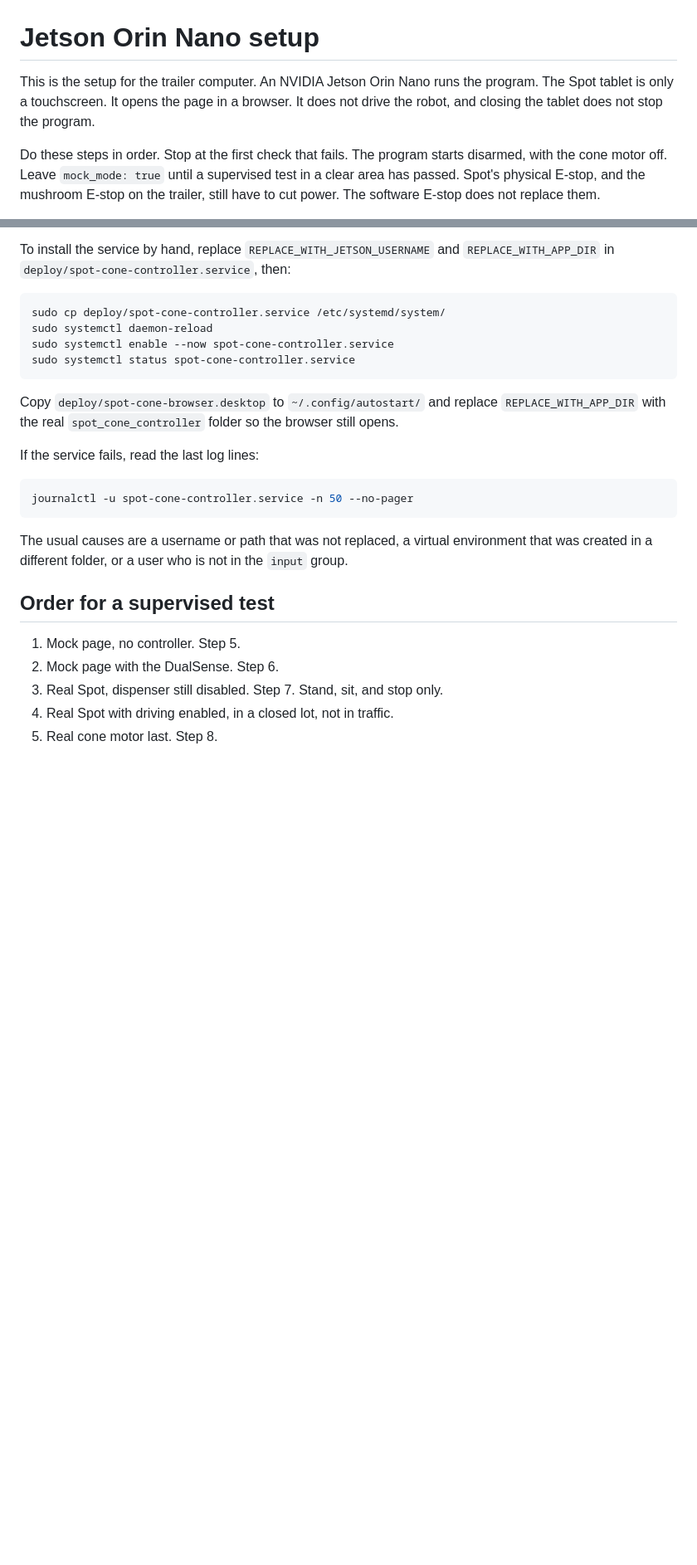
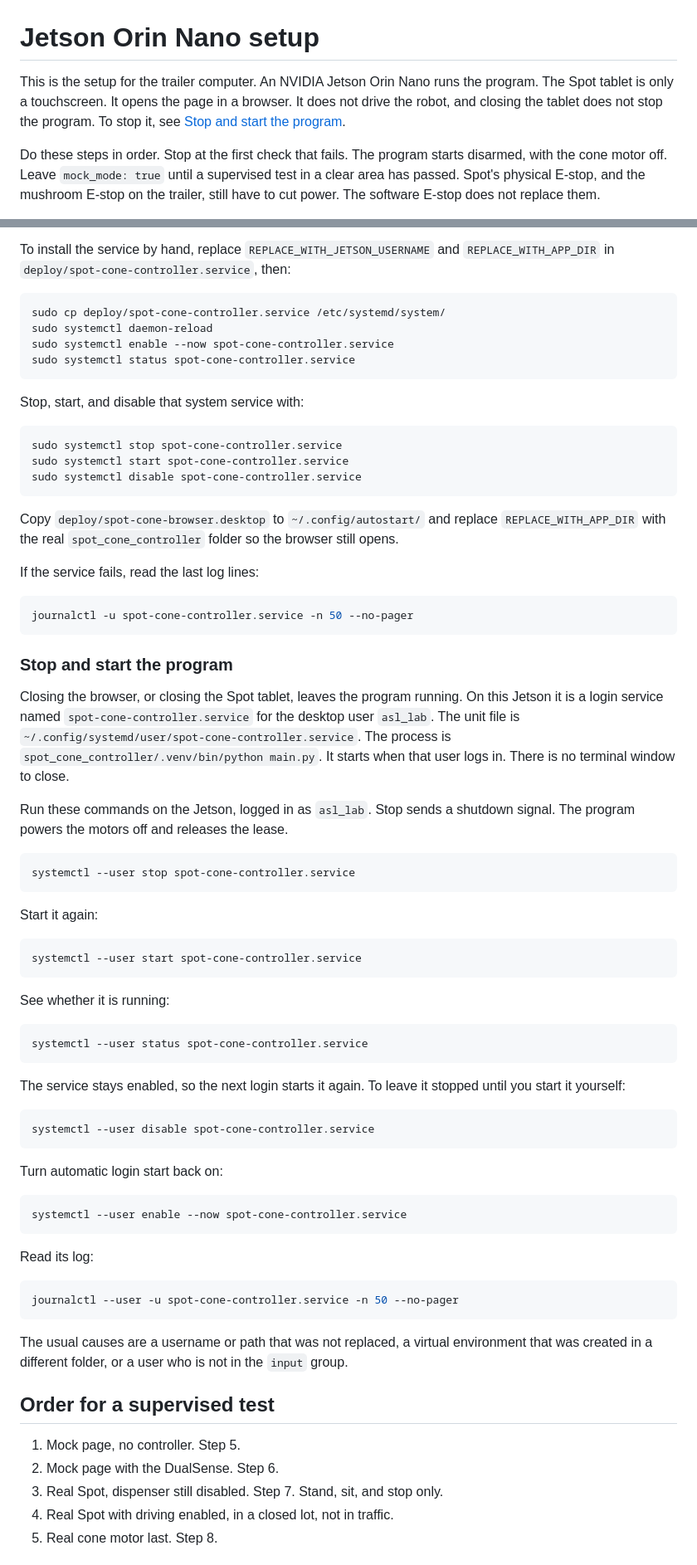
Before and after one commit to jtor5553/Spotinators-Fall-2026-Capstone, a Markdown page: JETSON_SETUP.md, 2 parts joined by grey strips. Shown at 83% size. Rendered like a GitHub page; blank space fills up the shorter version.

Commit message:
Document how to stop and start the Jetson controller service.
Co-authored-by: Cursor <cursoragent@cursor.com>

````diff
--- a/JETSON_SETUP.md
+++ b/JETSON_SETUP.md
@@ -1,6 +1,6 @@
 # Jetson Orin Nano setup
 
-This is the setup for the trailer computer. An NVIDIA Jetson Orin Nano runs the program. The Spot tablet is only a touchscreen. It opens the page in a browser. It does not drive the robot, and closing the tablet does not stop the program.
+This is the setup for the trailer computer. An NVIDIA Jetson Orin Nano runs the program. The Spot tablet is only a touchscreen. It opens the page in a browser. It does not drive the robot, and closing the tablet does not stop the program. To stop it, see [Stop and start the program](#stop-and-start-the-program).
 
 Do these steps in order. Stop at the first check that fails. The program starts disarmed, with the cone motor off. Leave `mock_mode: true` until a supervised test in a clear area has passed. Spot's physical E-stop, and the mushroom E-stop on the trailer, still have to cut power. The software E-stop does not replace them.
 
@@ -346,12 +346,60 @@ sudo systemctl enable --now spot-cone-controller.service
 sudo systemctl status spot-cone-controller.service
 ```
 
+Stop, start, and disable that system service with:
+
+```bash
+sudo systemctl stop spot-cone-controller.service
+sudo systemctl start spot-cone-controller.service
+sudo systemctl disable spot-cone-controller.service
+```
+
 Copy `deploy/spot-cone-browser.desktop` to `~/.config/autostart/` and replace `REPLACE_WITH_APP_DIR` with the real `spot_cone_controller` folder so the browser still opens.
 
 If the service fails, read the last log lines:
 
 ```bash
 journalctl -u spot-cone-controller.service -n 50 --no-pager
+```
+
+### Stop and start the program
+
+Closing the browser, or closing the Spot tablet, leaves the program running. On this Jetson it is a login service named `spot-cone-controller.service` for the desktop user `asl_lab`. The unit file is `~/.config/systemd/user/spot-cone-controller.service`. The process is `spot_cone_controller/.venv/bin/python main.py`. It starts when that user logs in. There is no terminal window to close.
+
+Run these commands on the Jetson, logged in as `asl_lab`. Stop sends a shutdown signal. The program powers the motors off and releases the lease.
+
+```bash
+systemctl --user stop spot-cone-controller.service
+```
+
+Start it again:
+
+```bash
+systemctl --user start spot-cone-controller.service
+```
+
+See whether it is running:
+
+```bash
+systemctl --user status spot-cone-controller.service
+```
+
+The service stays enabled, so the next login starts it again. To leave it stopped until you start it yourself:
+
+```bash
+systemctl --user disable spot-cone-controller.service
+```
+
+Turn automatic login start back on:
+
+```bash
+systemctl --user enable --now spot-cone-controller.service
+```
+
+Read its log:
+
+```bash
+journalctl --user -u spot-cone-controller.service -n 50 --no-pager
 ```
 
 The usual causes are a username or path that was not replaced, a virtual environment that was created in a different folder, or a user who is not in the `input` group.
````
Also changed, not shown: other parts of JETSON_SETUP.md (+1 -0 lines).
